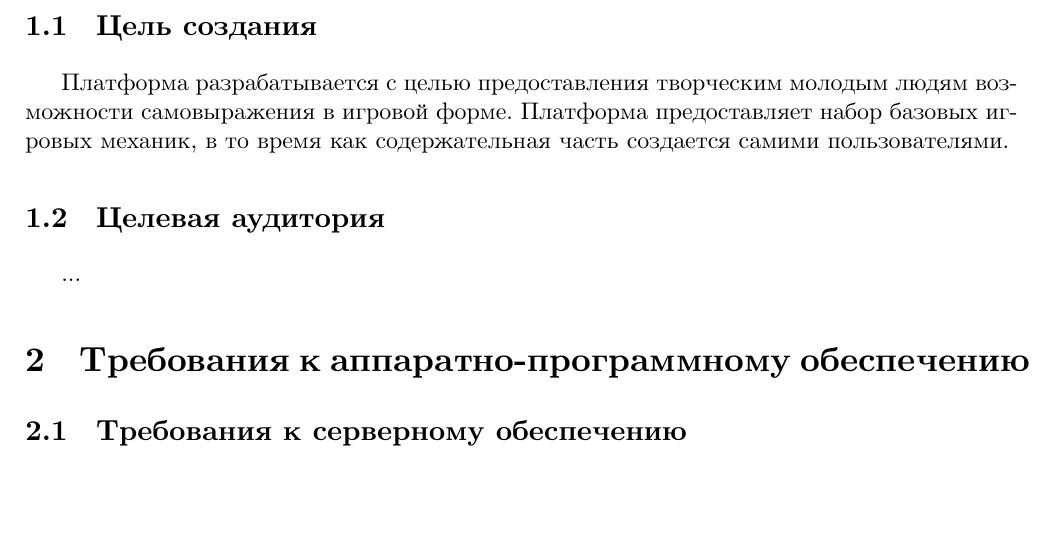
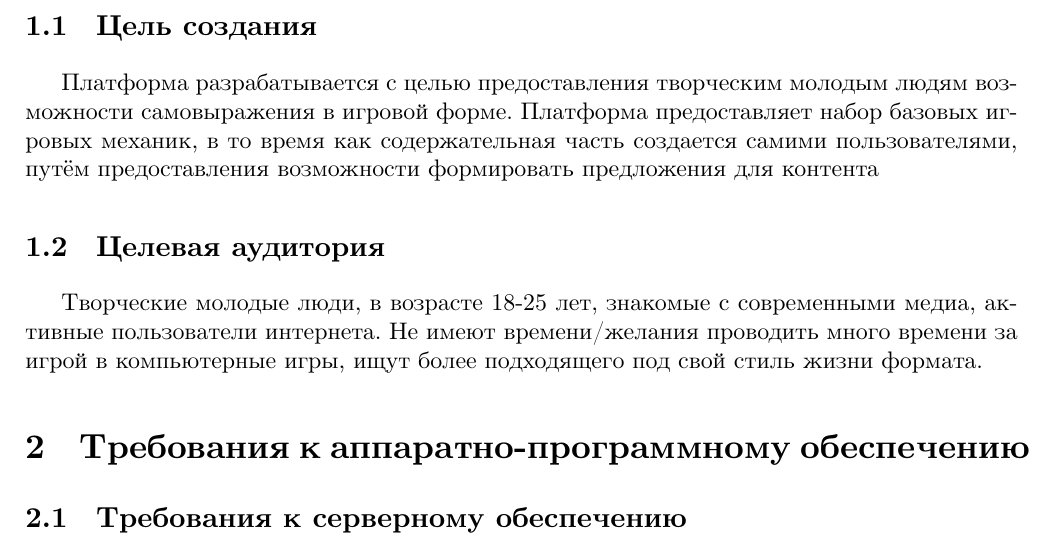
Before and after one commit to band-of-four/coursework-untitled-zpg, a LaTeX document (specs/spec.tex): part of page 3 of 4, cut so that both start at the same text, the shorter picture padded with empty space. Compiled offline with XeLaTeX; a missing font is replaced by an installed copy or a similar font.

Commit message:
target auditory

```diff
--- a/specs/spec.tex
+++ b/specs/spec.tex
@@ -49,16 +49,22 @@
 не длинные сессии, свойственные традиционным играм, а короткие, но частые
 посещения, характерные для социальных сетей.
 
+
+
 \subsection{Цель создания}
 
 Платформа разрабатывается с целью предоставления творческим молодым людям
 возможности самовыражения в игровой форме. Платформа предоставляет набор
 базовых игровых механик, в то время как содержательная часть создается
-самими пользователями.
+самими пользователями, путём предоставления возможности формировать
+предложения для контента
 
 \subsection{Целевая аудитория}
 
-...
+Творческие молодые люди, в возрасте 18-25 лет, знакомые с современными медиа,
+активные пользователи интернета. Не имеют времени/желания проводить много
+времени за игрой в компьютерные игры, ищут более подходящего под свой стиль
+жизни формата.
 
 \section{Требования к аппаратно-программному обеспечению}
 
```
Also changed, not shown: specs/spec.pdf.
